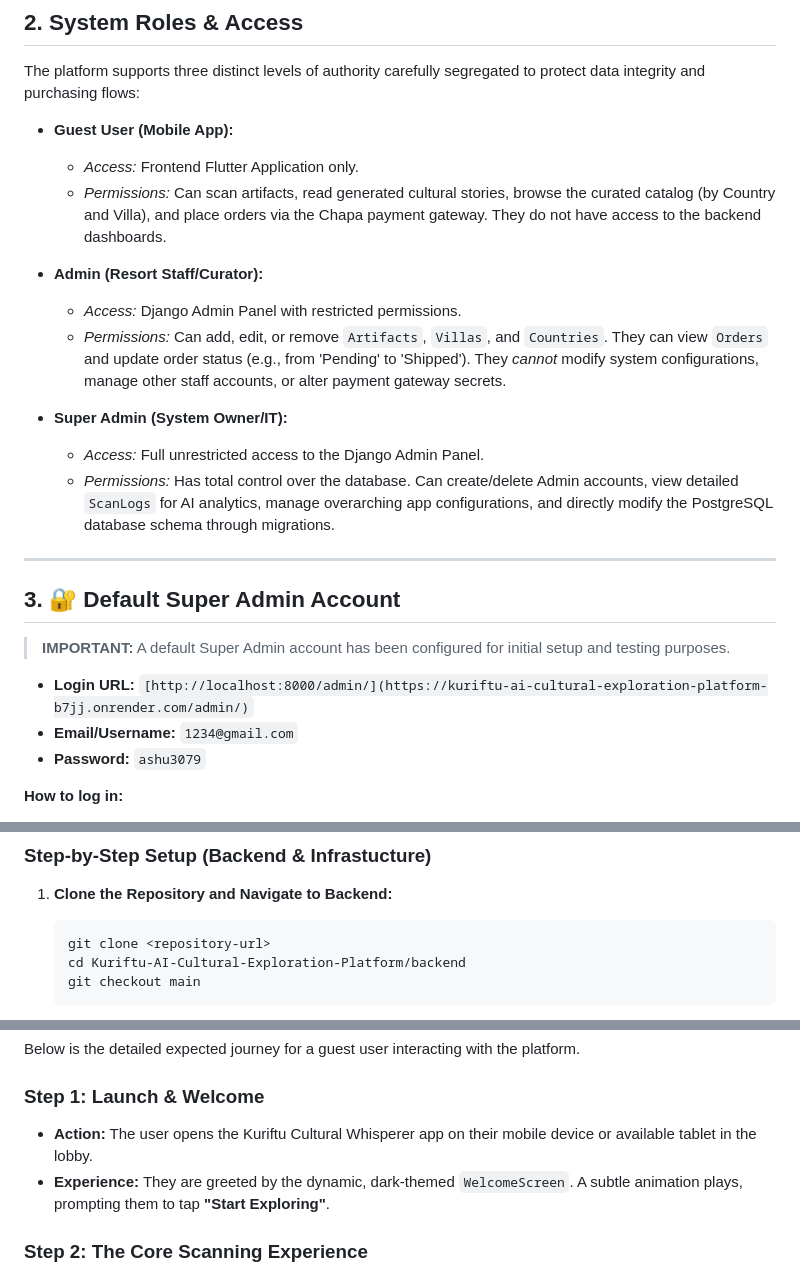
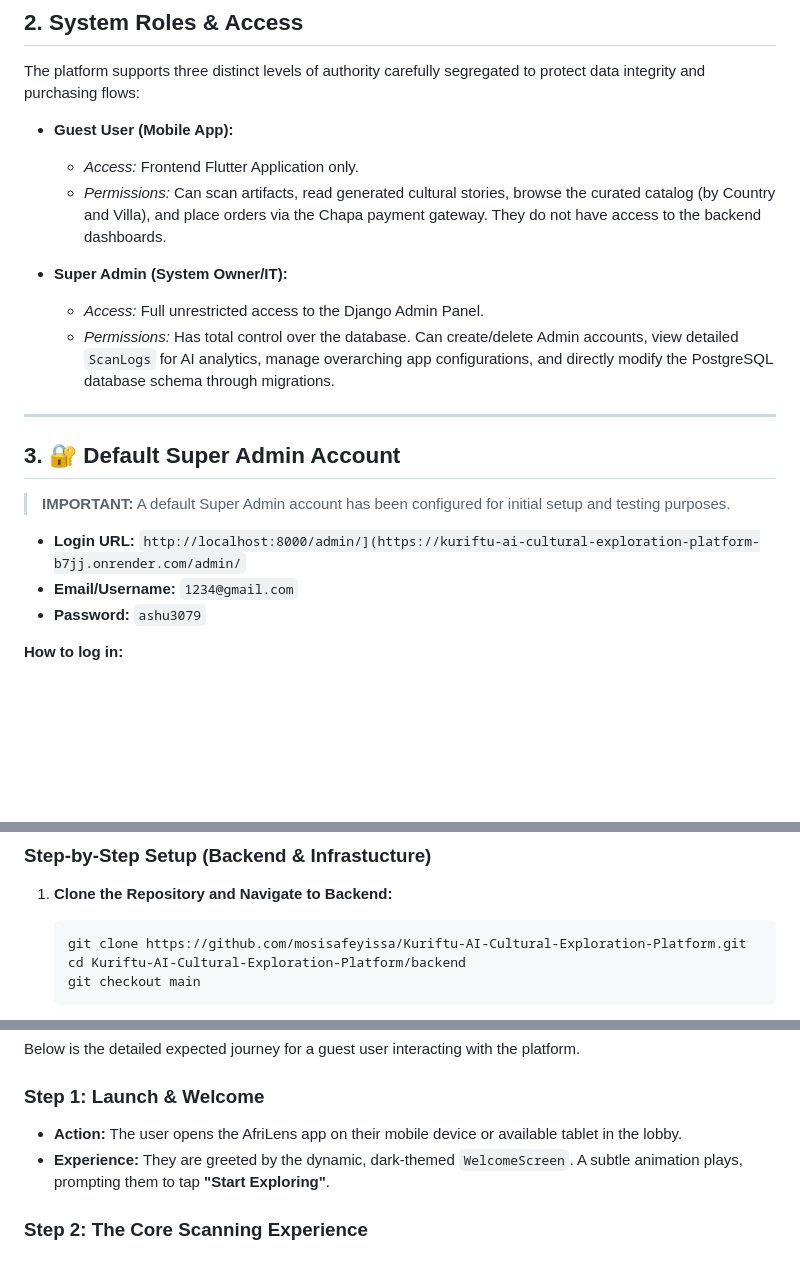
Before and after one commit to mosisafeyissa/Kuriftu-AI-Cultural-Exploration-Platform, a Markdown page: README.md, 3 parts joined by grey strips. Rendered like a GitHub page; blank space fills up the shorter version.

Commit message:
Update README with project details and structure

````diff
--- a/README.md
+++ b/README.md
@@ -29,10 +29,6 @@ The platform supports three distinct levels of authority carefully segregated to
   - *Access:* Frontend Flutter Application only.
   - *Permissions:* Can scan artifacts, read generated cultural stories, browse the curated catalog (by Country and Villa), and place orders via the Chapa payment gateway. They do not have access to the backend dashboards.
 
-- **Admin (Resort Staff/Curator):**
-  - *Access:* Django Admin Panel with restricted permissions.
-  - *Permissions:* Can add, edit, or remove `Artifacts`, `Villas`, and `Countries`. They can view `Orders` and update order status (e.g., from 'Pending' to 'Shipped'). They *cannot* modify system configurations, manage other staff accounts, or alter payment gateway secrets.
-
 - **Super Admin (System Owner/IT):**
   - *Access:* Full unrestricted access to the Django Admin Panel.
   - *Permissions:* Has total control over the database. Can create/delete Admin accounts, view detailed `ScanLogs` for AI analytics, manage overarching app configurations, and directly modify the PostgreSQL database schema through migrations.
@@ -43,7 +39,7 @@ The platform supports three distinct levels of authority carefully segregated to
 
 > **IMPORTANT:** A default Super Admin account has been configured for initial setup and testing purposes.
 
-- **Login URL:** `[http://localhost:8000/admin/](https://kuriftu-ai-cultural-exploration-platform-b7jj.onrender.com/admin/)`
+- **Login URL:** `http://localhost:8000/admin/](https://kuriftu-ai-cultural-exploration-platform-b7jj.onrender.com/admin/`
 - **Email/Username:** `1234@gmail.com`
 - **Password:** `ashu3079`
 
@@ -72,7 +68,7 @@ Upon logging in, you will see the full Django backend interface. You can immedia
 
 1. **Clone the Repository and Navigate to Backend:**
    ```bash
-   git clone <repository-url>
+   git clone https://github.com/mosisafeyissa/Kuriftu-AI-Cultural-Exploration-Platform.git
    cd Kuriftu-AI-Cultural-Exploration-Platform/backend
    git checkout main
    ```
@@ -131,7 +127,7 @@ Upon logging in, you will see the full Django backend interface. You can immedia
 Below is the detailed expected journey for a guest user interacting with the platform.
 
 ### Step 1: Launch & Welcome
-- **Action:** The user opens the Kuriftu Cultural Whisperer app on their mobile device or available tablet in the lobby.
+- **Action:** The user opens the AfriLens app on their mobile device or available tablet in the lobby.
 - **Experience:** They are greeted by the dynamic, dark-themed `WelcomeScreen`. A subtle animation plays, prompting them to tap **"Start Exploring"**.
 
 ### Step 2: The Core Scanning Experience
````
Also changed, not shown: other parts of README.md (+1 -1 lines).
